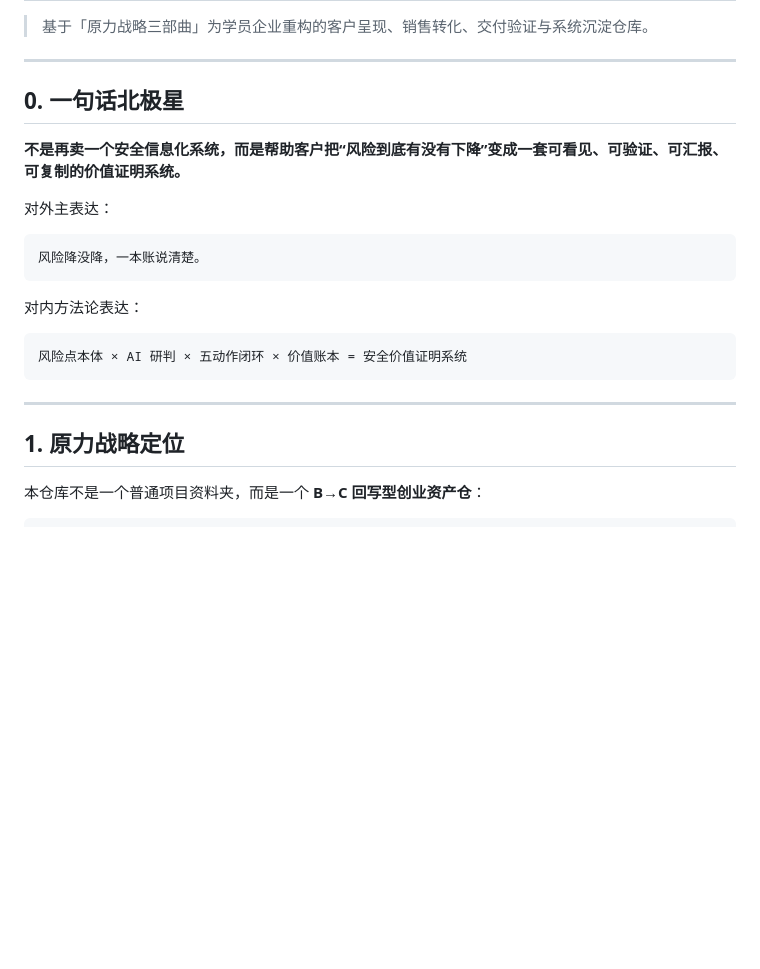
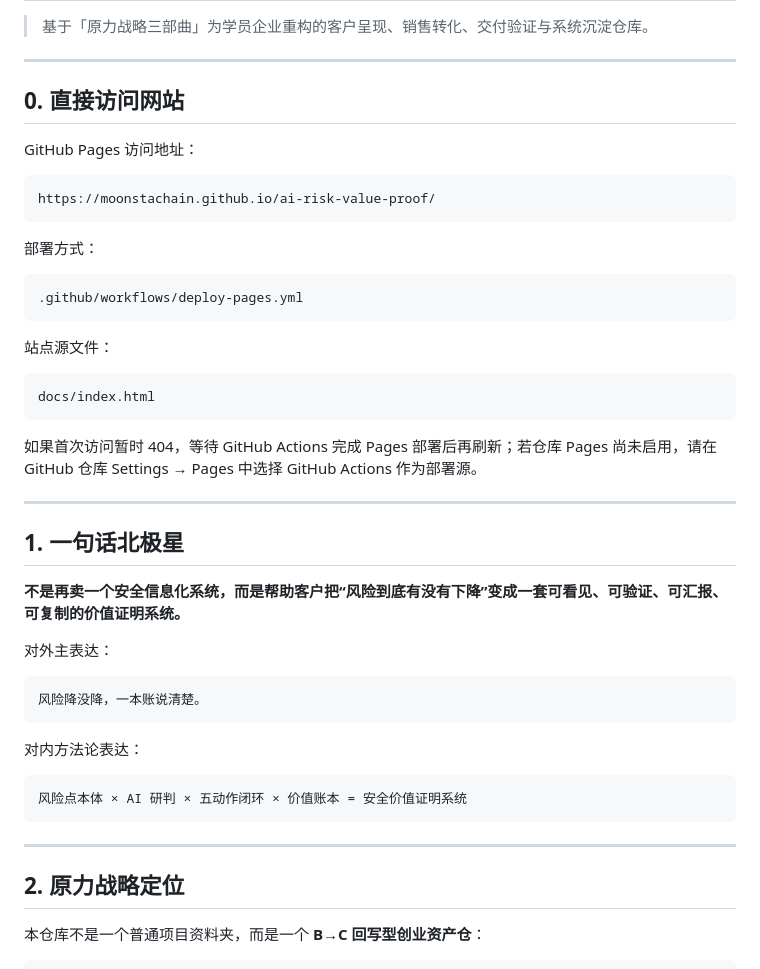
Before and after one commit to moonstachain/ai-risk-value-proof, a Markdown page: README.md, the part around one of its changes. Drawn GitHub-style; blank space fills up the shorter version.

````diff
--- a/README.md
+++ b/README.md
@@ -4,7 +4,31 @@
 
 ---
 
-## 0. 一句话北极星
+## 0. 直接访问网站
+
+GitHub Pages 访问地址：
+
+```text
+https://moonstachain.github.io/ai-risk-value-proof/
+```
+
+部署方式：
+
+```text
+.github/workflows/deploy-pages.yml
+```
+
+站点源文件：
+
+```text
+docs/index.html
+```
+
+如果首次访问暂时 404，等待 GitHub Actions 完成 Pages 部署后再刷新；若仓库 Pages 尚未启用，请在 GitHub 仓库 Settings → Pages 中选择 GitHub Actions 作为部署源。
+
+---
+
+## 1. 一句话北极星
 
 **不是再卖一个安全信息化系统，而是帮助客户把“风险到底有没有下降”变成一套可看见、可验证、可汇报、可复制的价值证明系统。**
 
@@ -22,7 +46,7 @@
 
 ---
 
-## 1. 原力战略定位
+## 2. 原力战略定位
 
 本仓库不是一个普通项目资料夹，而是一个 **B→C 回写型创业资产仓**：
 
````
Also changed, not shown: other parts of README.md (+20 -10 lines).
